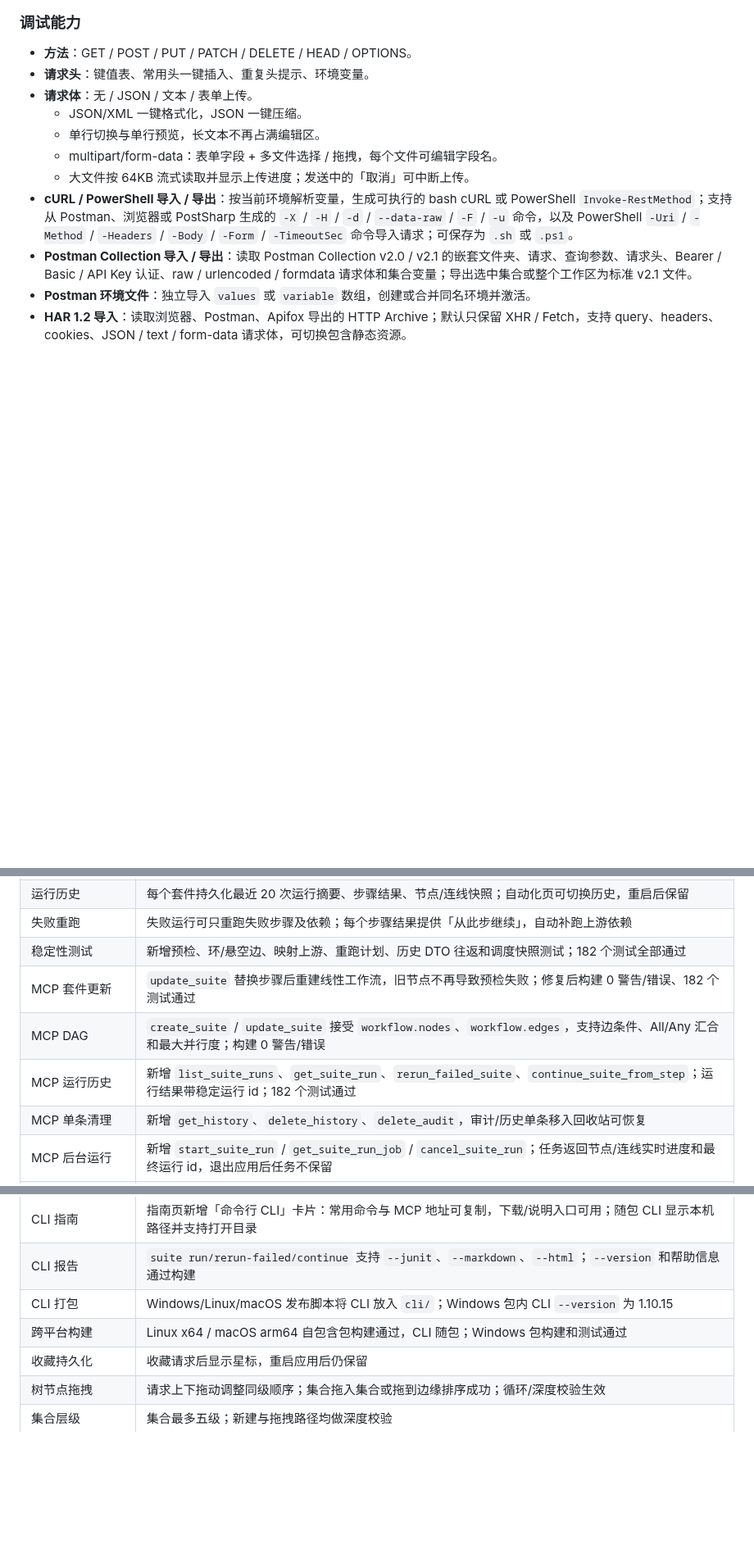
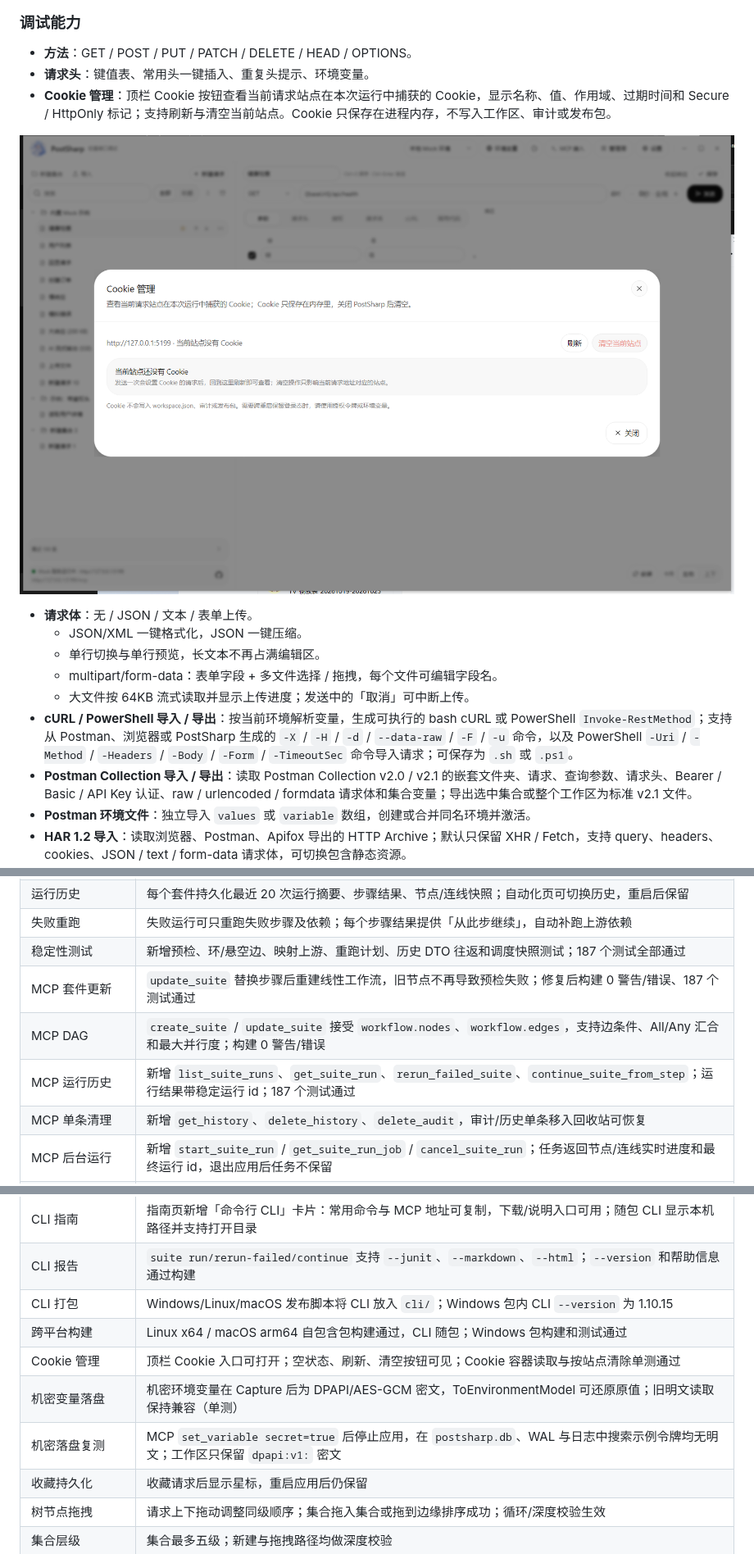
Before and after one commit to mrsealhh/postsharp, a Markdown page: README.md, 3 parts joined by grey strips. Shown at 82% size. Rendered like a GitHub page; pictures changed too: docs/cookie-manager.png (added); blank space fills up the shorter version.

Commit message:
feat: add cookie manager and encrypt secret environment values

```diff
--- a/README.md
+++ b/README.md
@@ -56,6 +56,9 @@ PostSharp 的定位是：
 
 - **方法**：GET / POST / PUT / PATCH / DELETE / HEAD / OPTIONS。
 - **请求头**：键值表、常用头一键插入、重复头提示、环境变量。
+- **Cookie 管理**：顶栏 Cookie 按钮查看当前请求站点在本次运行中捕获的 Cookie，显示名称、值、作用域、过期时间和 Secure / HttpOnly 标记；支持刷新与清空当前站点。Cookie 只保存在进程内存，不写入工作区、审计或发布包。
+
+![Cookie 管理](docs/cookie-manager.png)
 - **请求体**：无 / JSON / 文本 / 表单上传。
   - JSON/XML 一键格式化，JSON 一键压缩。
   - 单行切换与单行预览，长文本不再占满编辑区。
@@ -758,10 +761,10 @@ docs/
 | 套件预检 | 缺失请求、环、悬空节点/连线、无效映射/条件/断言和环境变量会阻止保存或运行；编辑器按节点列出问题并支持定位，管理层持续展示提醒 |
 | 运行历史 | 每个套件持久化最近 20 次运行摘要、步骤结果、节点/连线快照；自动化页可切换历史，重启后保留 |
 | 失败重跑 | 失败运行可只重跑失败步骤及依赖；每个步骤结果提供「从此步继续」，自动补跑上游依赖 |
-| 稳定性测试 | 新增预检、环/悬空边、映射上游、重跑计划、历史 DTO 往返和调度快照测试；182 个测试全部通过 |
-| MCP 套件更新 | `update_suite` 替换步骤后重建线性工作流，旧节点不再导致预检失败；修复后构建 0 警告/错误、182 个测试通过 |
+| 稳定性测试 | 新增预检、环/悬空边、映射上游、重跑计划、历史 DTO 往返和调度快照测试；187 个测试全部通过 |
+| MCP 套件更新 | `update_suite` 替换步骤后重建线性工作流，旧节点不再导致预检失败；修复后构建 0 警告/错误、187 个测试通过 |
 | MCP DAG | `create_suite` / `update_suite` 接受 `workflow.nodes`、`workflow.edges`，支持边条件、All/Any 汇合和最大并行度；构建 0 警告/错误 |
-| MCP 运行历史 | 新增 `list_suite_runs`、`get_suite_run`、`rerun_failed_suite`、`continue_suite_from_step`；运行结果带稳定运行 id；182 个测试通过 |
+| MCP 运行历史 | 新增 `list_suite_runs`、`get_suite_run`、`rerun_failed_suite`、`continue_suite_from_step`；运行结果带稳定运行 id；187 个测试通过 |
 | MCP 单条清理 | 新增 `get_history`、`delete_history`、`delete_audit`，审计/历史单条移入回收站可恢复 |
 | MCP 后台运行 | 新增 `start_suite_run` / `get_suite_run_job` / `cancel_suite_run`；任务返回节点/连线实时进度和最终运行 id，退出应用后任务不保留 |
 | MCP 预检 | 新增 `validate_suite`，返回 `code`、`severity`、`stepId`、`stepName`、`message`、`hint`；后台任务预检失败也会带回结构化问题 |
@@ -851,6 +854,9 @@ docs/
 | CLI 报告 | `suite run/rerun-failed/continue` 支持 `--junit`、`--markdown`、`--html`；`--version` 和帮助信息通过构建 |
 | CLI 打包 | Windows/Linux/macOS 发布脚本将 CLI 放入 `cli/`；Windows 包内 CLI `--version` 为 1.10.15 |
 | 跨平台构建 | Linux x64 / macOS arm64 自包含包构建通过，CLI 随包；Windows 包构建和测试通过 |
+| Cookie 管理 | 顶栏 Cookie 入口可打开；空状态、刷新、清空按钮可见；Cookie 容器读取与按站点清除单测通过 |
+| 机密变量落盘 | 机密环境变量在 Capture 后为 DPAPI/AES-GCM 密文，ToEnvironmentModel 可还原原值；旧明文读取保持兼容（单测） |
+| 机密落盘复测 | MCP `set_variable secret=true` 后停止应用，在 `postsharp.db`、WAL 与日志中搜索示例令牌均无明文；工作区只保留 `dpapi:v1:` 密文 |
 | 收藏持久化 | 收藏请求后显示星标，重启应用后仍保留 |
 | 树节点拖拽 | 请求上下拖动调整同级顺序；集合拖入集合或拖到边缘排序成功；循环/深度校验生效 |
 | 集合层级 | 集合最多五级；新建与拖拽路径均做深度校验 |
```
Also changed, not shown: other parts of README.md (+5 -5 lines), docs/product-todos.md (+6 -6 lines), 15 other files.
